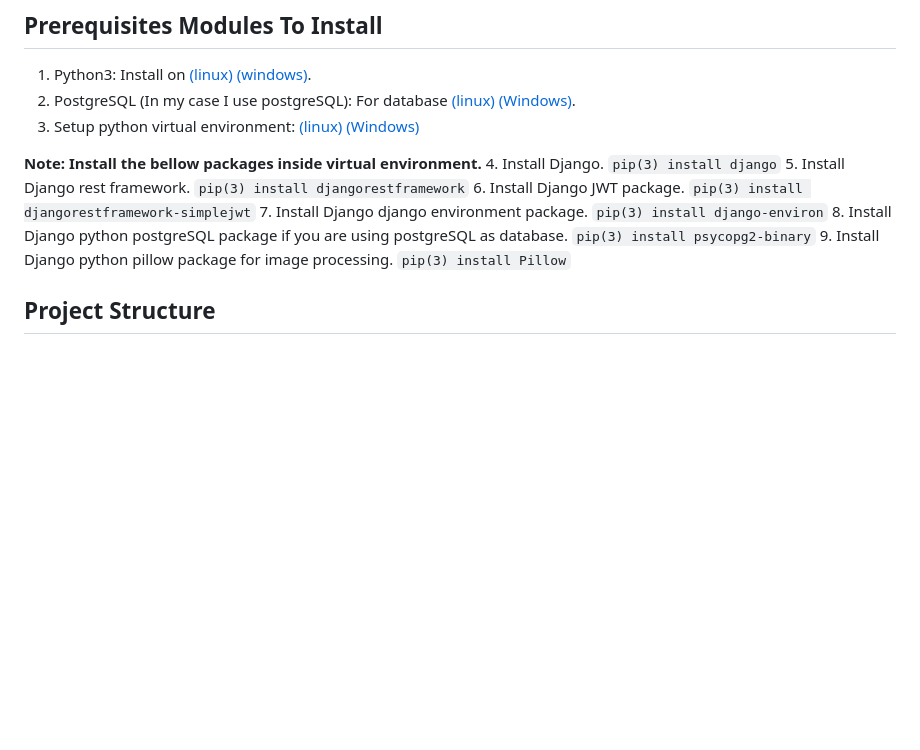
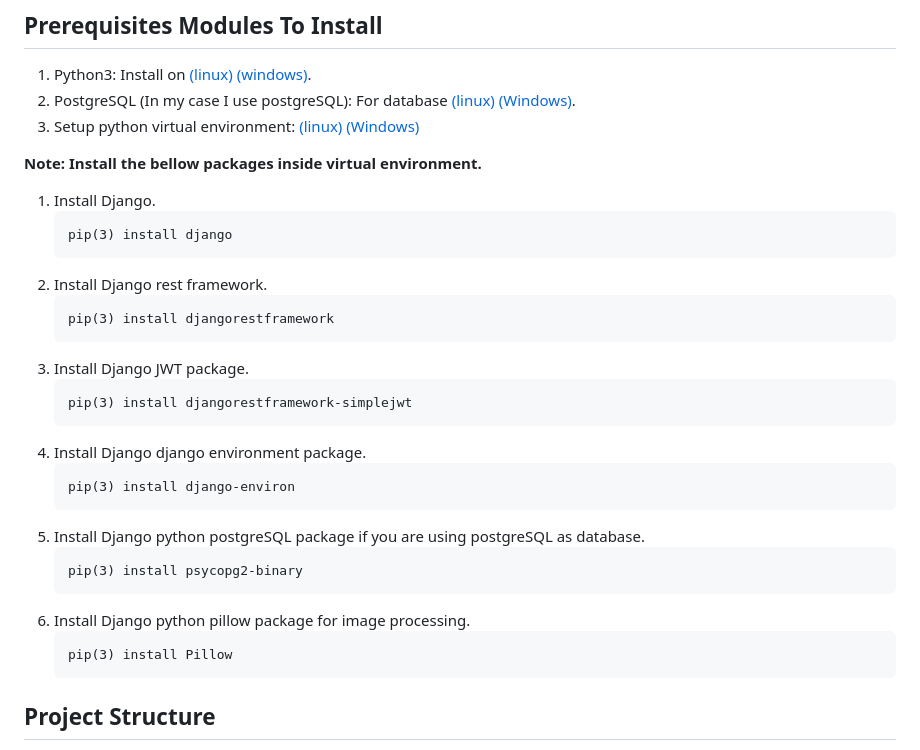
Before and after one commit to Aemal-shirzai/devcommunity, a Markdown page: readme.md, the part around the change. Drawn GitHub-style; blank space fills up the shorter version.

Commit message:
[IMP] Improve readme.md file content.

````diff
--- a/readme.md
+++ b/readme.md
@@ -34,27 +34,27 @@ This is build for learning purpose.
 3. Setup python virtual environment: [(linux)](https://www.liquidweb.com/kb/how-to-setup-a-python-virtual-environment-on-windows-10/) [(Windows)](https://www.liquidweb.com/kb/how-to-setup-a-python-virtual-environment-on-windows-10/)
 
 **Note: Install the bellow packages inside virtual environment.**
-4. Install Django.
+1. Install Django.
     ```
     pip(3) install django
     ```
-5. Install Django rest framework.
+2. Install Django rest framework.
     ```
     pip(3) install djangorestframework
     ```
-6. Install Django JWT package.
+3. Install Django JWT package.
     ```
     pip(3) install djangorestframework-simplejwt
     ```
-7. Install Django django environment package.
+4. Install Django django environment package.
     ```
     pip(3) install django-environ
     ```
-8. Install Django python postgreSQL package if you are using postgreSQL as database.
+5. Install Django python postgreSQL package if you are using postgreSQL as database.
     ```
     pip(3) install psycopg2-binary
     ```
-9. Install Django python pillow package for image processing.
+6. Install Django python pillow package for image processing.
     ```
     pip(3) install Pillow
     ```
````
